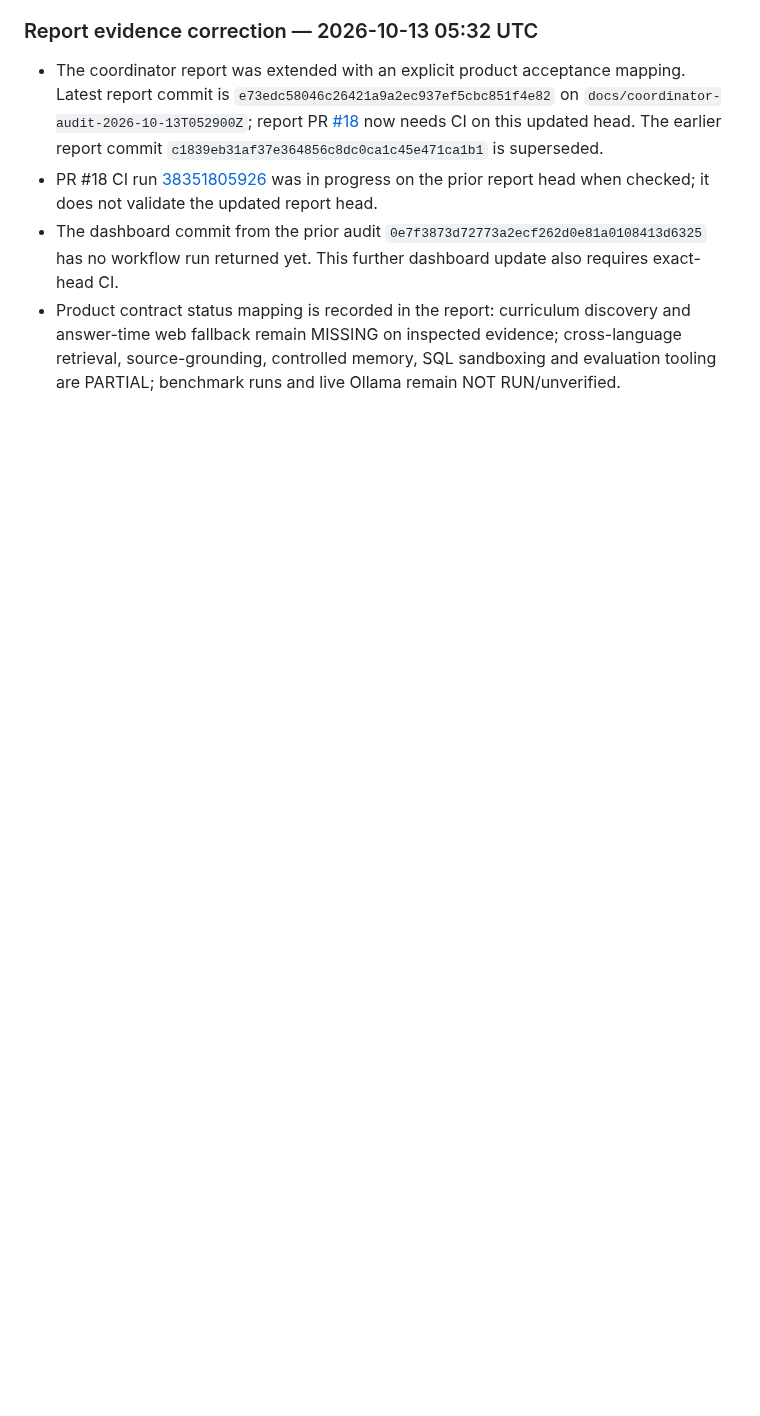
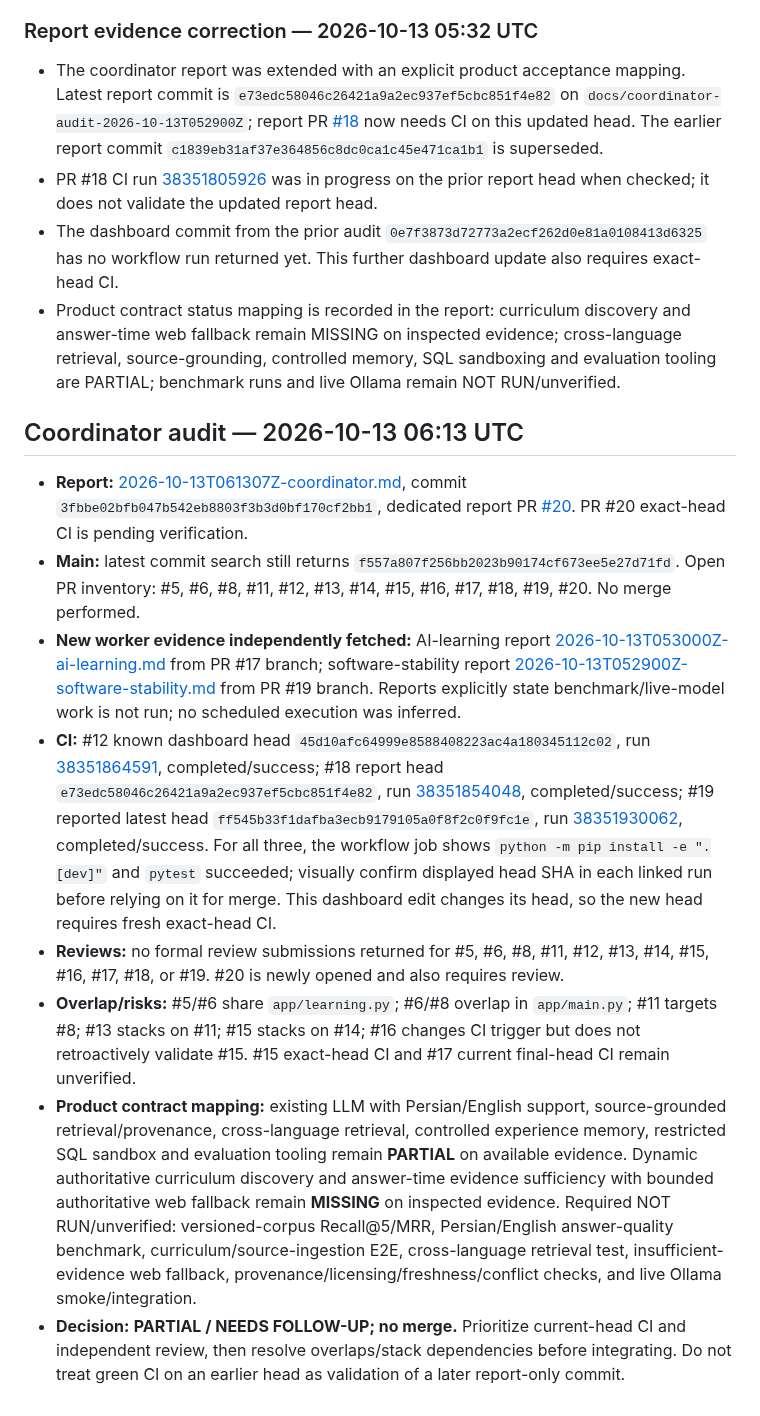
Before and after one commit to cognitive-kernel/Personal-AI-assistant, a Markdown page: docs/PROJECT_PROGRESS.md, the part around the change. Drawn GitHub-style; blank space fills up the shorter version.

Commit message:
docs: update coordinator dashboard for 2026-10-13 06:13 UTC

```diff
--- a/docs/PROJECT_PROGRESS.md
+++ b/docs/PROJECT_PROGRESS.md
@@ -417,3 +417,15 @@ Report: [2026-10-13T030900Z-coordinator.md](automation-reports/2026-10-13T030900
 - PR #18 CI run [38351805926](https://github.com/cognitive-kernel/Personal-AI-assistant/actions/runs/38351805926) was in progress on the prior report head when checked; it does not validate the updated report head.
 - The dashboard commit from the prior audit `0e7f3873d72773a2ecf262d0e81a0108413d6325` has no workflow run returned yet. This further dashboard update also requires exact-head CI.
 - Product contract status mapping is recorded in the report: curriculum discovery and answer-time web fallback remain MISSING on inspected evidence; cross-language retrieval, source-grounding, controlled memory, SQL sandboxing and evaluation tooling are PARTIAL; benchmark runs and live Ollama remain NOT RUN/unverified.
+
+
+## Coordinator audit — 2026-10-13 06:13 UTC
+
+- **Report:** [2026-10-13T061307Z-coordinator.md](https://github.com/cognitive-kernel/Personal-AI-assistant/blob/docs/coordinator-audit-2026-10-13T061307Z/docs/automation-reports/2026-10-13T061307Z-coordinator.md), commit `3fbbe02bfb047b542eb8803f3b3d0bf170cf2bb1`, dedicated report PR [#20](https://github.com/cognitive-kernel/Personal-AI-assistant/pull/20). PR #20 exact-head CI is pending verification.
+- **Main:** latest commit search still returns `f557a807f256bb2023b90174cf673ee5e27d71fd`. Open PR inventory: #5, #6, #8, #11, #12, #13, #14, #15, #16, #17, #18, #19, #20. No merge performed.
+- **New worker evidence independently fetched:** AI-learning report [2026-10-13T053000Z-ai-learning.md](https://github.com/cognitive-kernel/Personal-AI-assistant/blob/docs/ai-product-contract-audit-20261013-run12/docs/automation-reports/2026-10-13T053000Z-ai-learning.md) from PR #17 branch; software-stability report [2026-10-13T052900Z-software-stability.md](https://github.com/cognitive-kernel/Personal-AI-assistant/blob/fix/validate-resumed-download-range-20261013-run12/docs/automation-reports/2026-10-13T052900Z-software-stability.md) from PR #19 branch. Reports explicitly state benchmark/live-model work is not run; no scheduled execution was inferred.
+- **CI:** #12 known dashboard head `45d10afc64999e8588408223ac4a180345112c02`, run [38351864591](https://github.com/cognitive-kernel/Personal-AI-assistant/actions/runs/38351864591), completed/success; #18 report head `e73edc58046c26421a9a2ec937ef5cbc851f4e82`, run [38351854048](https://github.com/cognitive-kernel/Personal-AI-assistant/actions/runs/38351854048), completed/success; #19 reported latest head `ff545b33f1dafba3ecb9179105a0f8f2c0f9fc1e`, run [38351930062](https://github.com/cognitive-kernel/Personal-AI-assistant/actions/runs/38351930062), completed/success. For all three, the workflow job shows `python -m pip install -e ".[dev]"` and `pytest` succeeded; visually confirm displayed head SHA in each linked run before relying on it for merge. This dashboard edit changes its head, so the new head requires fresh exact-head CI.
+- **Reviews:** no formal review submissions returned for #5, #6, #8, #11, #12, #13, #14, #15, #16, #17, #18, or #19. #20 is newly opened and also requires review.
+- **Overlap/risks:** #5/#6 share `app/learning.py`; #6/#8 overlap in `app/main.py`; #11 targets #8; #13 stacks on #11; #15 stacks on #14; #16 changes CI trigger but does not retroactively validate #15. #15 exact-head CI and #17 current final-head CI remain unverified.
+- **Product contract mapping:** existing LLM with Persian/English support, source-grounded retrieval/provenance, cross-language retrieval, controlled experience memory, restricted SQL sandbox and evaluation tooling remain **PARTIAL** on available evidence. Dynamic authoritative curriculum discovery and answer-time evidence sufficiency with bounded authoritative web fallback remain **MISSING** on inspected evidence. Required NOT RUN/unverified: versioned-corpus Recall@5/MRR, Persian/English answer-quality benchmark, curriculum/source-ingestion E2E, cross-language retrieval test, insufficient-evidence web fallback, provenance/licensing/freshness/conflict checks, and live Ollama smoke/integration.
+- **Decision:** **PARTIAL / NEEDS FOLLOW-UP; no merge.** Prioritize current-head CI and independent review, then resolve overlaps/stack dependencies before integrating. Do not treat green CI on an earlier head as validation of a later report-only commit.
```
